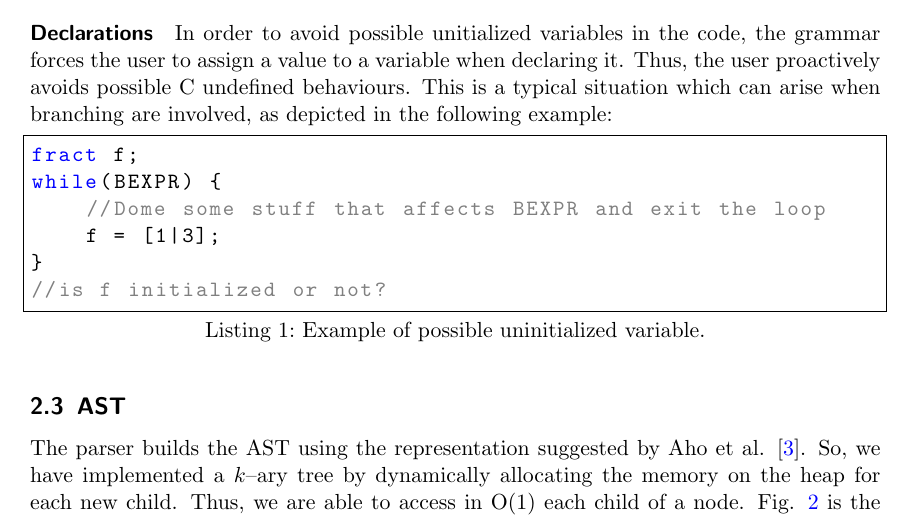
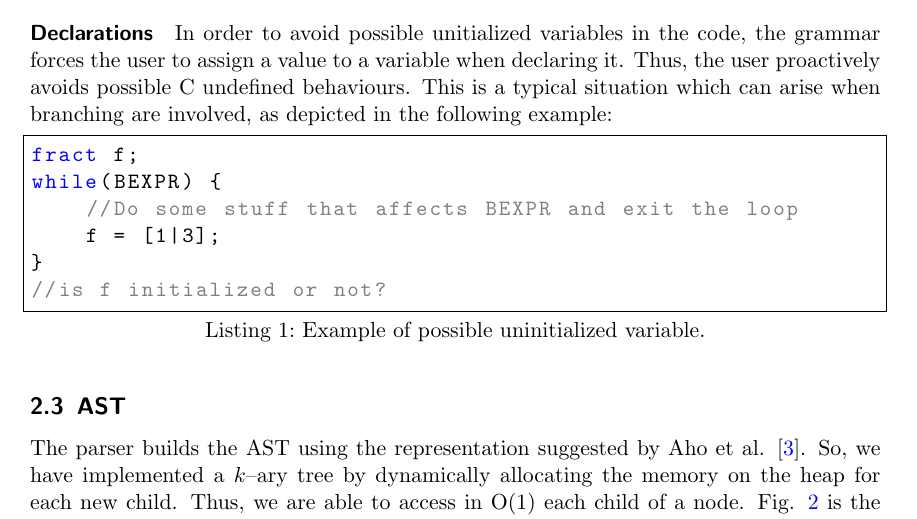
Before and after one commit to StefanoMunari/FAC-docs, a LaTeX document (main.tex, which reads section/parser.tex): part of page 5 of 9, cut so that both start at the same text. Compiled offline with pdfLaTeX.

Commit message:
Fixed a typo in a comment

```diff
--- a/section/parser.tex
+++ b/section/parser.tex
@@ -58,7 +58,7 @@ when branching are involved, as depicted in the following example:
 variable.},captionpos=b,label=f-code0, frame = single]
 fract f;
 while(BEXPR) {
-    //Dome some stuff that affects BEXPR and exit the loop
+    //Do some stuff that affects BEXPR and exit the loop
     f = [1|3];
 }
 //is f initialized or not?
```
